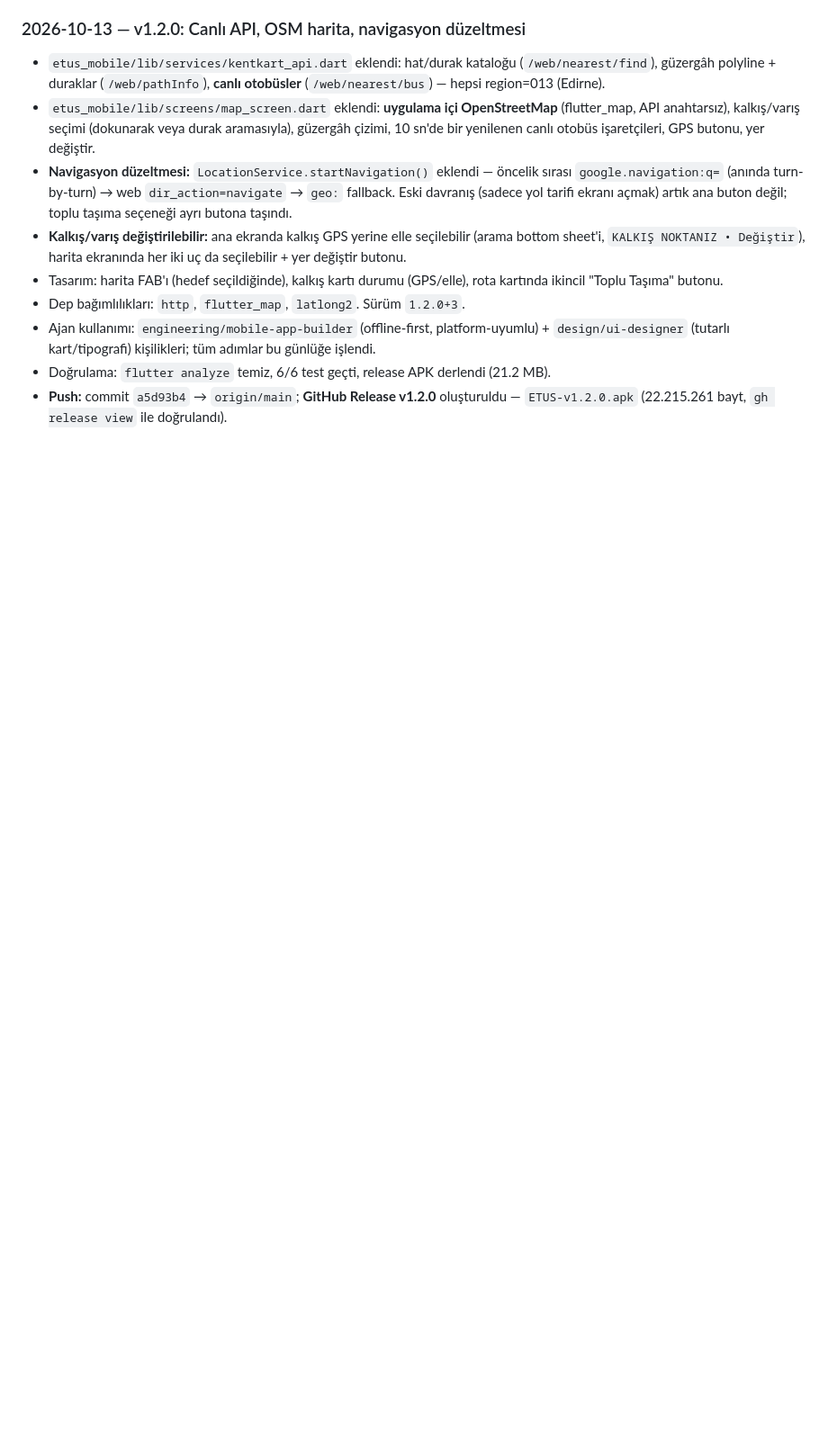
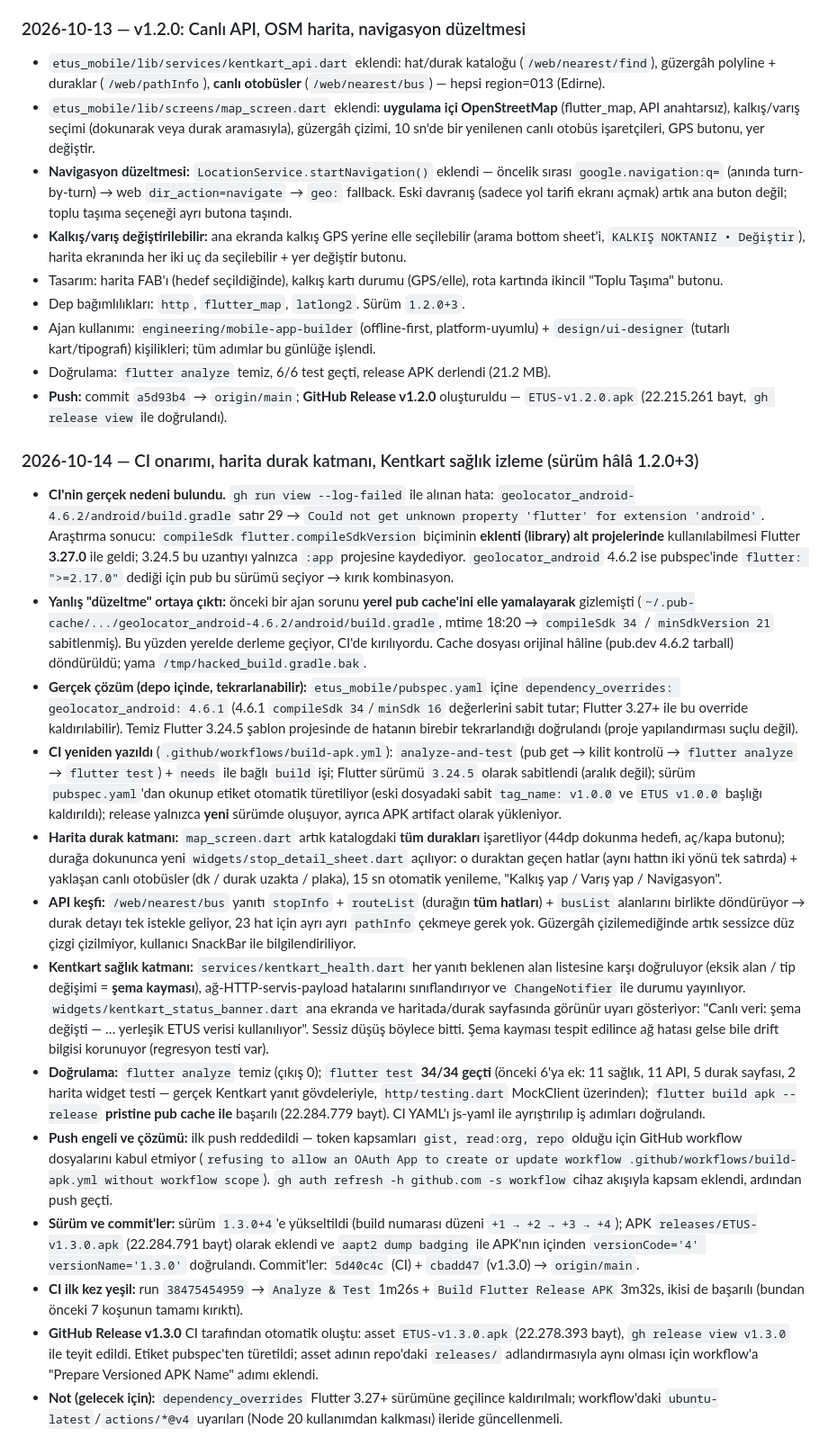
Before and after one commit to abdulsamet-kasal/etus, a Markdown page: AGENTS.md, the part around the change. Shown at 90% size. Rendered like a GitHub page; blank space fills up the shorter version.

Commit message:
docs: log the v1.3.0 release, CI repair and Kentkart findings in the journal
Records the real root cause of the broken build (Flutter 3.24.5 does not expose
the `flutter` extension to plugin subprojects; geolocator_android 4.6.2 depends
on it), the pub-cache hack that hid it locally, the workflow scope that blocked
the push, and the first green CI run plus the v1.3.0 release it published.

🤖 Generated with Codebuff
Co-Authored-By: Codebuff <noreply@codebuff.com>

```diff
--- a/AGENTS.md
+++ b/AGENTS.md
@@ -34,3 +34,18 @@
 - Ajan kullanımı: `engineering/mobile-app-builder` (offline-first, platform-uyumlu) + `design/ui-designer` (tutarlı kart/tipografi) kişilikleri; tüm adımlar bu günlüğe işlendi.
 - Doğrulama: `flutter analyze` temiz, 6/6 test geçti, release APK derlendi (21.2 MB).
 - **Push:** commit `a5d93b4` → `origin/main`; **GitHub Release v1.2.0** oluşturuldu — `ETUS-v1.2.0.apk` (22.215.261 bayt, `gh release view` ile doğrulandı).
+
+### 2026-10-14 — CI onarımı, harita durak katmanı, Kentkart sağlık izleme (sürüm hâlâ 1.2.0+3)
+- **CI'nin gerçek nedeni bulundu.** `gh run view --log-failed` ile alınan hata: `geolocator_android-4.6.2/android/build.gradle` satır 29 → `Could not get unknown property 'flutter' for extension 'android'`. Araştırma sonucu: `compileSdk flutter.compileSdkVersion` biçiminin **eklenti (library) alt projelerinde** kullanılabilmesi Flutter **3.27.0** ile geldi; 3.24.5 bu uzantıyı yalnızca `:app` projesine kaydediyor. `geolocator_android` 4.6.2 ise pubspec'inde `flutter: ">=2.17.0"` dediği için pub bu sürümü seçiyor → kırık kombinasyon.
+- **Yanlış "düzeltme" ortaya çıktı:** önceki bir ajan sorunu **yerel pub cache'ini elle yamalayarak** gizlemişti (`~/.pub-cache/.../geolocator_android-4.6.2/android/build.gradle`, mtime 18:20 → `compileSdk 34` / `minSdkVersion 21` sabitlenmiş). Bu yüzden yerelde derleme geçiyor, CI'de kırılıyordu. Cache dosyası orijinal hâline (pub.dev 4.6.2 tarball) döndürüldü; yama `/tmp/hacked_build.gradle.bak`.
+- **Gerçek çözüm (depo içinde, tekrarlanabilir):** `etus_mobile/pubspec.yaml` içine `dependency_overrides: geolocator_android: 4.6.1` (4.6.1 `compileSdk 34`/`minSdk 16` değerlerini sabit tutar; Flutter 3.27+ ile bu override kaldırılabilir). Temiz Flutter 3.24.5 şablon projesinde de hatanın birebir tekrarlandığı doğrulandı (proje yapılandırması suçlu değil).
+- **CI yeniden yazıldı** (`.github/workflows/build-apk.yml`): `analyze-and-test` (pub get → kilit kontrolü → `flutter analyze` → `flutter test`) + `needs` ile bağlı `build` işi; Flutter sürümü `3.24.5` olarak sabitlendi (aralık değil); sürüm `pubspec.yaml`'dan okunup etiket otomatik türetiliyor (eski dosyadaki sabit `tag_name: v1.0.0` ve `ETUS v1.0.0` başlığı kaldırıldı); release yalnızca **yeni** sürümde oluşuyor, ayrıca APK artifact olarak yükleniyor.
+- **Harita durak katmanı:** `map_screen.dart` artık katalogdaki **tüm durakları** işaretliyor (44dp dokunma hedefi, aç/kapa butonu); durağa dokununca yeni `widgets/stop_detail_sheet.dart` açılıyor: o duraktan geçen hatlar (aynı hattın iki yönü tek satırda) + yaklaşan canlı otobüsler (dk / durak uzakta / plaka), 15 sn otomatik yenileme, "Kalkış yap / Varış yap / Navigasyon".
+- **API keşfi:** `/web/nearest/bus` yanıtı `stopInfo` + `routeList` (durağın **tüm hatları**) + `busList` alanlarını birlikte döndürüyor → durak detayı tek istekle geliyor, 23 hat için ayrı ayrı `pathInfo` çekmeye gerek yok. Güzergâh çizilemediğinde artık sessizce düz çizgi çizilmiyor, kullanıcı SnackBar ile bilgilendiriliyor.
+- **Kentkart sağlık katmanı:** `services/kentkart_health.dart` her yanıtı beklenen alan listesine karşı doğruluyor (eksik alan / tip değişimi = **şema kayması**), ağ-HTTP-servis-payload hatalarını sınıflandırıyor ve `ChangeNotifier` ile durumu yayınlıyor. `widgets/kentkart_status_banner.dart` ana ekranda ve haritada/durak sayfasında görünür uyarı gösteriyor: "Canlı veri: şema değişti — … yerleşik ETUS verisi kullanılıyor". Sessiz düşüş böylece bitti. Şema kayması tespit edilince ağ hatası gelse bile drift bilgisi korunuyor (regresyon testi var).
+- **Doğrulama:** `flutter analyze` temiz (çıkış 0); `flutter test` **34/34 geçti** (önceki 6'ya ek: 11 sağlık, 11 API, 5 durak sayfası, 2 harita widget testi — gerçek Kentkart yanıt gövdeleriyle, `http/testing.dart` MockClient üzerinden); `flutter build apk --release` **pristine pub cache ile** başarılı (22.284.779 bayt). CI YAML'ı js-yaml ile ayrıştırılıp iş adımları doğrulandı.
+- **Push engeli ve çözümü:** ilk push reddedildi — token kapsamları `gist, read:org, repo` olduğu için GitHub workflow dosyalarını kabul etmiyor (`refusing to allow an OAuth App to create or update workflow .github/workflows/build-apk.yml without workflow scope`). `gh auth refresh -h github.com -s workflow` cihaz akışıyla kapsam eklendi, ardından push geçti.
+- **Sürüm ve commit'ler:** sürüm `1.3.0+4`'e yükseltildi (build numarası düzeni `+1 → +2 → +3 → +4`); APK `releases/ETUS-v1.3.0.apk` (22.284.791 bayt) olarak eklendi ve `aapt2 dump badging` ile APK'nın içinden `versionCode='4' versionName='1.3.0'` doğrulandı. Commit'ler: `5d40c4c` (CI) + `cbadd47` (v1.3.0) → `origin/main`.
+- **CI ilk kez yeşil:** run `38475454959` → `Analyze & Test` 1m26s + `Build Flutter Release APK` 3m32s, ikisi de başarılı (bundan önceki 7 koşunun tamamı kırıktı).
+- **GitHub Release v1.3.0** CI tarafından otomatik oluştu: asset `ETUS-v1.3.0.apk` (22.278.393 bayt), `gh release view v1.3.0` ile teyit edildi. Etiket pubspec'ten türetildi; asset adının repo'daki `releases/` adlandırmasıyla aynı olması için workflow'a "Prepare Versioned APK Name" adımı eklendi.
+- **Not (gelecek için):** `dependency_overrides` Flutter 3.27+ sürümüne geçilince kaldırılmalı; workflow'daki `ubuntu-latest`/`actions/*@v4` uyarıları (Node 20 kullanımdan kalkması) ileride güncellenmeli.
```
